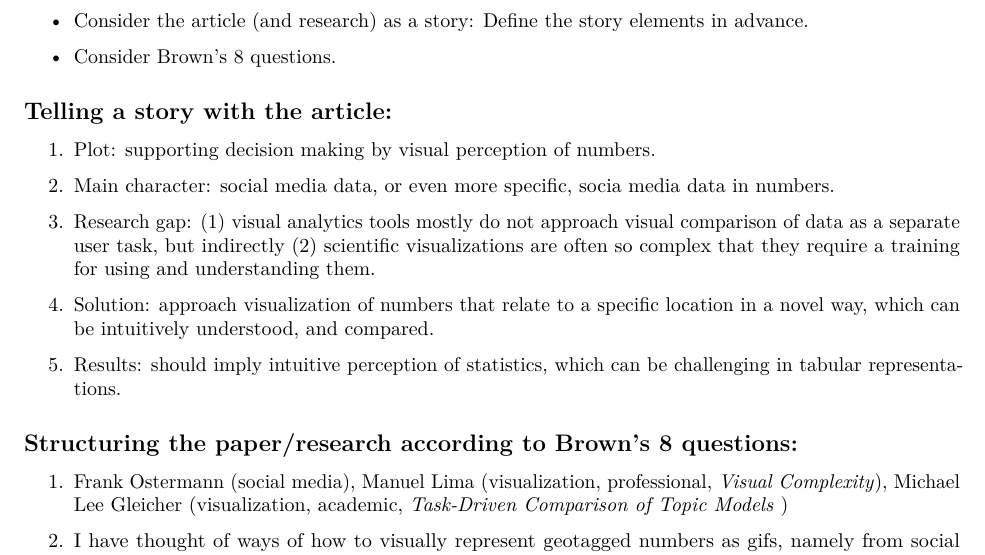
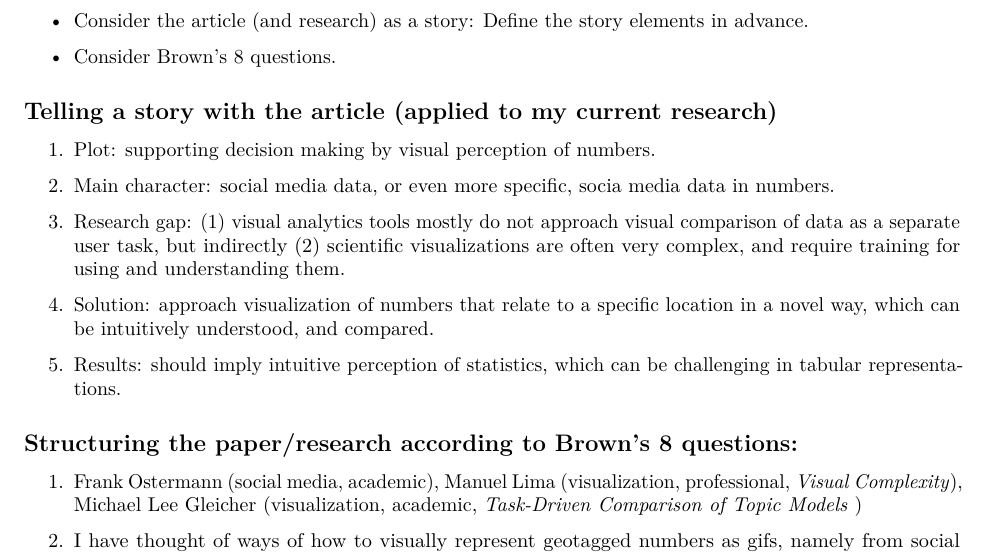
Before and after one commit to agilephdschool2019/mzahtila_agile_phd_school, an R Markdown document (notes.Rmd): part of page 2 of 2, cut so that both start at the same text. Rendered offline with R 4.5, knitr and Pandoc, then LaTeX, with nearby package versions; drawn as R Markdown's standard PDF in place of the format the file asks for; a font, style sheet, LaTeX package, included part or bibliography that could not be used is replaced or left out.

Commit message:
final edits

```diff
--- a/notes.Rmd
+++ b/notes.Rmd
@@ -2,9 +2,8 @@
 title: "AGILE PhD School Report: Key Takeaways"
 author:
   - name: Moris Zahtila
-    affiliation: Dresden Technical University, Germany
+    affiliation: Dresden University of Technology, Germany
     email: moris.zahtila@tu-dresden.de
-    orcid: 0000-0000-0000-0000
 abstract: |
    A good way of documenting the research is by depositing the related information in an online repository.
 output:
@@ -62,13 +61,13 @@ E.g., this gif _Alaska Ice Melting_ visually shows historical ice level changes
 
 - Consider Brown’s 8 questions.
 
-## Telling a story with the article:
+## Telling a story with the article (applied to my current research)
 
 1.	Plot: supporting decision making by visual perception of numbers.
 
 2.	Main character: social media data, or even more specific, socia media data in numbers.
 
-3.	Research gap: (1) visual analytics tools mostly do not approach visual comparison of data as a separate user task, but indirectly (2) scientific visualizations are often so complex that they require a training for using and understanding them.
+3.	Research gap: (1) visual analytics tools mostly do not approach visual comparison of data as a separate user task, but indirectly (2) scientific visualizations are often very complex, and require training for using and understanding them.
 
 4.	Solution: approach visualization of numbers that relate to a specific location in a novel way, which can be intuitively understood, and compared.
 
@@ -76,7 +75,7 @@ E.g., this gif _Alaska Ice Melting_ visually shows historical ice level changes
 
 ## Structuring the paper/research according to Brown’s 8 questions:
 
-1.	Frank Ostermann (social media), Manuel Lima (visualization, professional, _Visual Complexity_), Michael Lee Gleicher (visualization, academic, _Task-Driven Comparison of Topic Models_ )
+1.	Frank Ostermann (social media, academic), Manuel Lima (visualization, professional, _Visual Complexity_), Michael Lee Gleicher (visualization, academic, _Task-Driven Comparison of Topic Models_ )
 
 2.	I have thought of ways of how to visually represent geotagged numbers as gifs, namely from social media posts, in order to use them as additional explanatory element on a map. **I will consider the usefulness of GIS approach for processing the data and generating the first visualization ideas.**
 
```
